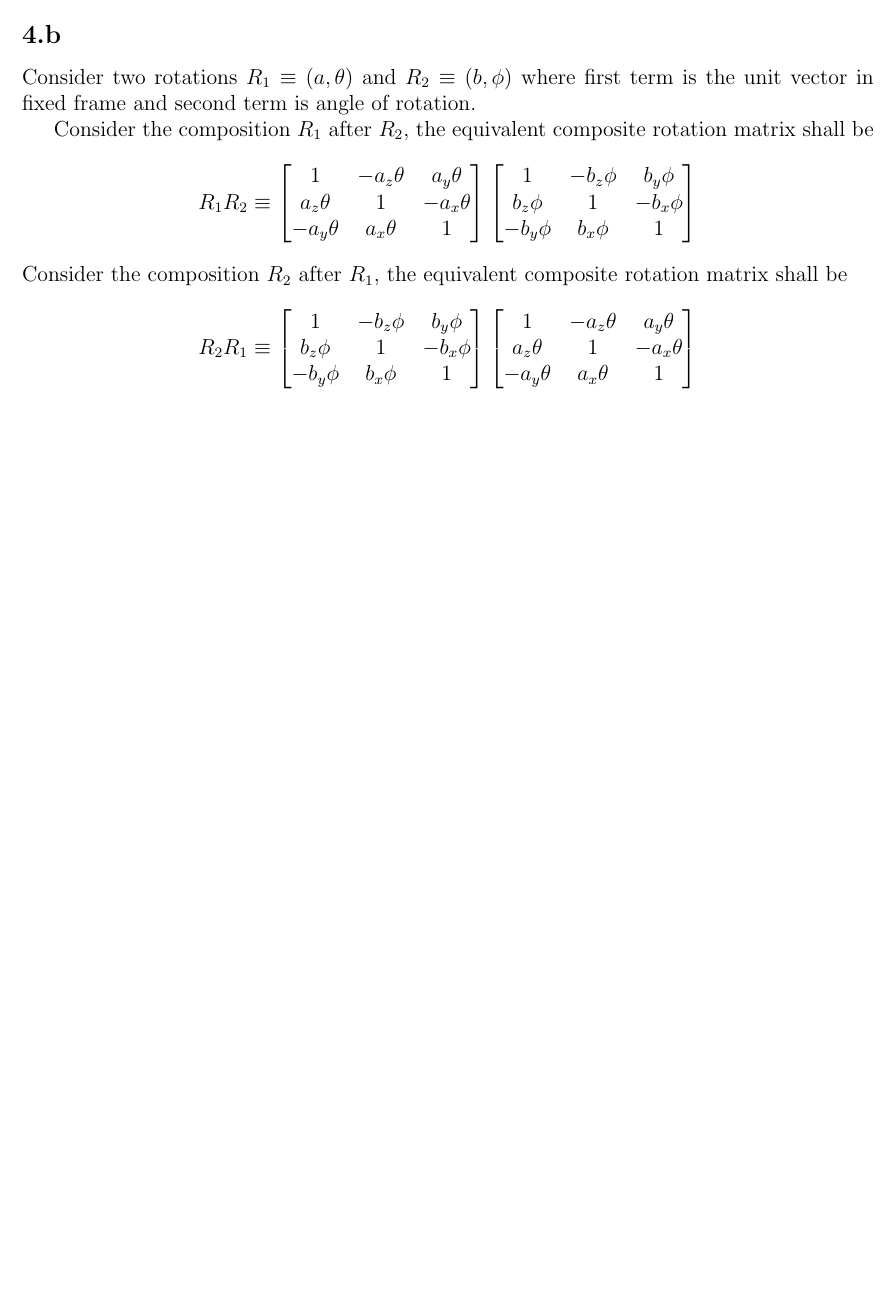
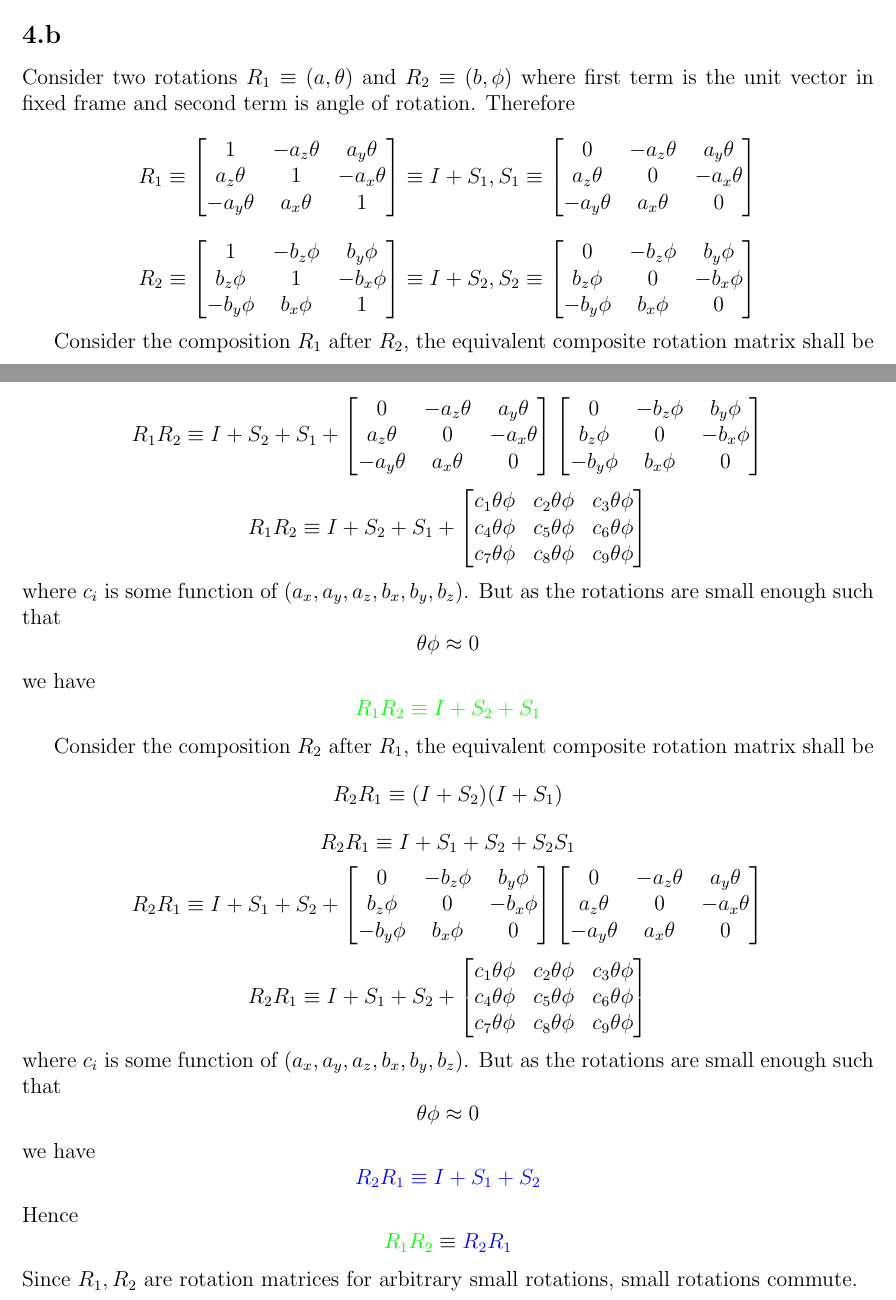
Before and after one commit to yashsriram/math-for-robots-homeworks, a LaTeX problem sheet (hw2.tex): part of page 7 of 9 before the commit and two parts of pages 7 and 8 of 10 after it, the two joined at a grey line, cut so that both start at the same text, the shorter picture padded with empty space. Compiled offline with pdfLaTeX.

Commit message:
completes q4

```diff
--- a/hw2.tex
+++ b/hw2.tex
@@ -296,51 +296,120 @@ Substituting these values we have
 
 \subsection*{4.b}
 Consider two rotations $R_1 \equiv (a, \theta)$ and $R_2 \equiv (b, \phi)$ where first term is the unit vector in fixed frame and second term is angle of rotation.
-
-Consider the composition $R_1$ after $R_2$, the equivalent composite rotation matrix shall be
+Therefore
 \[
-  R_1 R_2 \equiv
+  R_1 \equiv
   \begin{bmatrix}
     1 & -a_z\theta & a_y\theta\\
      a_z\theta & 1 & -a_x\theta \\
      -a_y\theta & a_x\theta & 1
   \end{bmatrix}
+  \equiv
+  I + S_1
+  ,
+  S_1 \equiv
+  \begin{bmatrix}
+    0 & -a_z\theta & a_y\theta\\
+     a_z\theta & 0 & -a_x\theta \\
+     -a_y\theta & a_x\theta & 0
+  \end{bmatrix}
+\]
+\[
+  R_2 \equiv
   \begin{bmatrix}
     1 & -b_z\phi & b_y\phi\\
      b_z\phi & 1 & -b_x\phi \\
      -b_y\phi & b_x\phi & 1
   \end{bmatrix}
+  \equiv
+  I + S_2
+  ,
+  S_2 \equiv
+  \begin{bmatrix}
+    0 & -b_z\phi & b_y\phi\\
+     b_z\phi & 0 & -b_x\phi \\
+     -b_y\phi & b_x\phi & 0
+  \end{bmatrix}
 \]
-% \[
-%   R_1 R_2 \equiv
-%   \begin{bmatrix}
-%     1 - a_zb_z\theta\phi - a_yb_y\theta\phi & -b_z\phi -a_z\theta +a_yb_x\theta\phi & b_y\phi + a_zb_z\theta\phi + a_y\theta\\
-%      a_z\theta + b_z\phi + a_xb_y\theta\phi & -a_zb_z\theta\phi + 1 - a_xb_x\theta\phi & a_zb_y\theta\phi -b_x\phi -a_x\theta \\
-%      -a_y\theta + a_xb_z\theta\phi -b_y\theta & -a_yb_z\theta\phi + a_x\theta + b_x\theta & -a_yb_y\theta - a_xb_x\theta\phi + 1
-%   \end{bmatrix}
-% \]
+
+Consider the composition $R_1$ after $R_2$, the equivalent composite rotation matrix shall be
+\[
+  R_1 R_2 \equiv (I + S_1) (I + S_2)
+\]
+\[
+  R_1 R_2 \equiv I + S_2 + S_1 + S_1S_2
+\]
+\[
+  R_1 R_2 \equiv I + S_2 + S_1 +
+  \begin{bmatrix}
+    0 & -a_z\theta & a_y\theta\\
+     a_z\theta & 0 & -a_x\theta \\
+     -a_y\theta & a_x\theta & 0
+  \end{bmatrix}
+  \begin{bmatrix}
+    0 & -b_z\phi & b_y\phi\\
+     b_z\phi & 0 & -b_x\phi \\
+     -b_y\phi & b_x\phi & 0
+  \end{bmatrix}
+\]
+\[
+  R_1 R_2 \equiv I + S_2 + S_1 +
+  \begin{bmatrix}
+    c_1\theta\phi & c_2\theta\phi & c_3\theta\phi \\
+    c_4\theta\phi & c_5\theta\phi & c_6\theta\phi \\
+    c_7\theta\phi & c_8\theta\phi & c_9\theta\phi
+  \end{bmatrix}
+\]
+where $c_i$ is some function of $(a_x, a_y, a_z, b_x, b_y, b_z)$. But as the rotations are small enough such that
+\[
+  \theta\phi \approx 0
+\]
+we have
+\[
+  {\color{green} R_1 R_2 \equiv I + S_2 + S_1}
+\]
+
 Consider the composition $R_2$ after $R_1$, the equivalent composite rotation matrix shall be
 \[
-  R_2 R_1 \equiv
+  R_2 R_1 \equiv (I + S_2) (I + S_1)
+\]
+\[
+  R_2 R_1 \equiv I + S_1 + S_2 + S_2S_1
+\]
+\[
+  R_2 R_1 \equiv I + S_1 + S_2 +
   \begin{bmatrix}
-    1 & -b_z\phi & b_y\phi\\
-     b_z\phi & 1 & -b_x\phi \\
-     -b_y\phi & b_x\phi & 1
+    0 & -b_z\phi & b_y\phi\\
+     b_z\phi & 0 & -b_x\phi \\
+     -b_y\phi & b_x\phi & 0
   \end{bmatrix}
   \begin{bmatrix}
-    1 & -a_z\theta & a_y\theta\\
-     a_z\theta & 1 & -a_x\theta \\
-     -a_y\theta & a_x\theta & 1
+    0 & -a_z\theta & a_y\theta\\
+     a_z\theta & 0 & -a_x\theta \\
+     -a_y\theta & a_x\theta & 0
   \end{bmatrix}
 \]
-% \[
-%   R_2 R_1 \equiv
-%   \begin{bmatrix}
-%     1 - a_zb_z\theta\phi - a_yb_y\theta\phi & -a_z\theta -b_z\phi +a_yb_x\theta\phi &  a_y\theta + a_zb_z\theta\phi + b_y\phi\\
-%      a_z\theta + b_z\phi + a_xb_y\theta\phi & -a_zb_z\theta\phi + 1 - a_xb_x\theta\phi & a_zb_y\theta\phi -b_x\phi -a_x\theta \\
-%      -a_y\theta + a_xb_z\theta\phi -b_y\theta & -a_yb_z\theta\phi + a_x\theta + b_x\theta & -a_yb_y\theta - a_xb_x\theta\phi + 1
-%   \end{bmatrix}
-% \]
+\[
+  R_2 R_1 \equiv I + S_1 + S_2 +
+  \begin{bmatrix}
+    c_1\theta\phi & c_2\theta\phi & c_3\theta\phi \\
+    c_4\theta\phi & c_5\theta\phi & c_6\theta\phi \\
+    c_7\theta\phi & c_8\theta\phi & c_9\theta\phi
+  \end{bmatrix}
+\]
+where $c_i$ is some function of $(a_x, a_y, a_z, b_x, b_y, b_z)$. But as the rotations are small enough such that
+\[
+  \theta\phi \approx 0
+\]
+we have
+\[
+  {\color{blue} R_2 R_1 \equiv I + S_1 + S_2}
+\]
+Hence
+\[
+  {\color{green} R_1R_2} \equiv {\color{blue} R_2R_1}
+\]
+Since $R_1, R_2$ are rotation matrices for arbitrary small rotations, small rotations commute.
 \pagebreak
 
 \section{}
```
